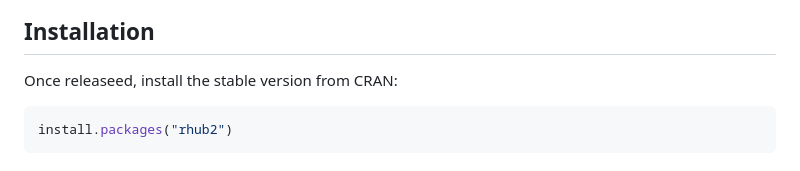
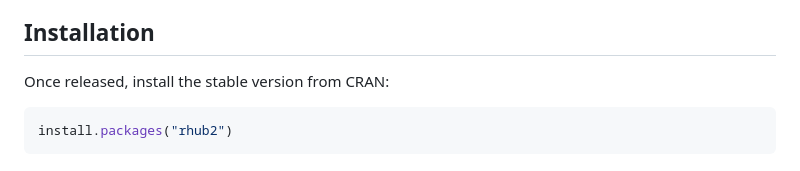
Before and after one commit to r-hub/rhub, a Markdown page: README.md, the part around the change. GitHub-like rendering.

Commit message:
Fix minor typo in README.md
Removed extra 'e'.

````diff
--- a/README.md
+++ b/README.md
@@ -31,7 +31,7 @@ running checks.
 
 ## Installation
 
-Once releaseed, install the stable version from CRAN:
+Once released, install the stable version from CRAN:
 
 ``` r
 install.packages("rhub2")
````
